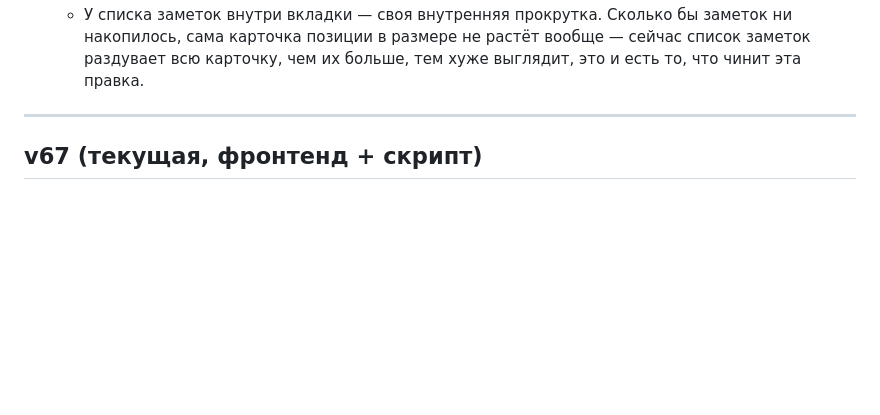
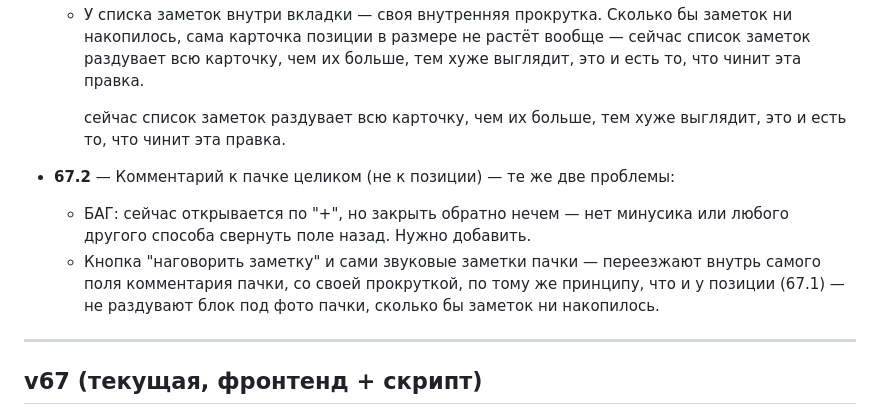
Before and after one commit to secondrtestapp-tech/inventory, a Markdown page: CHANGELOG.md, the part around the change. GitHub-like rendering; blank space fills up the shorter version.

Commit message:
Журнал: замечание 67.2 — комментарий пачки: баг с закрытием + заметки внутри поля

```diff
--- a/CHANGELOG.md
+++ b/CHANGELOG.md
@@ -34,6 +34,17 @@
     заметок ни накопилось, сама карточка позиции в размере не растёт вообще —
     сейчас список заметок раздувает всю карточку, чем их больше, тем хуже
     выглядит, это и есть то, что чинит эта правка.
+
+    сейчас список заметок раздувает всю карточку, чем их больше, тем хуже
+    выглядит, это и есть то, что чинит эта правка.
+
+- **67.2** — Комментарий к пачке целиком (не к позиции) — те же две проблемы:
+  - БАГ: сейчас открывается по "+", но закрыть обратно нечем — нет минусика или
+    любого другого способа свернуть поле назад. Нужно добавить.
+  - Кнопка "наговорить заметку" и сами звуковые заметки пачки — переезжают
+    внутрь самого поля комментария пачки, со своей прокруткой, по тому же
+    принципу, что и у позиции (67.1) — не раздувают блок под фото пачки, сколько
+    бы заметок ни накопилось.
 
 ---
 
```
